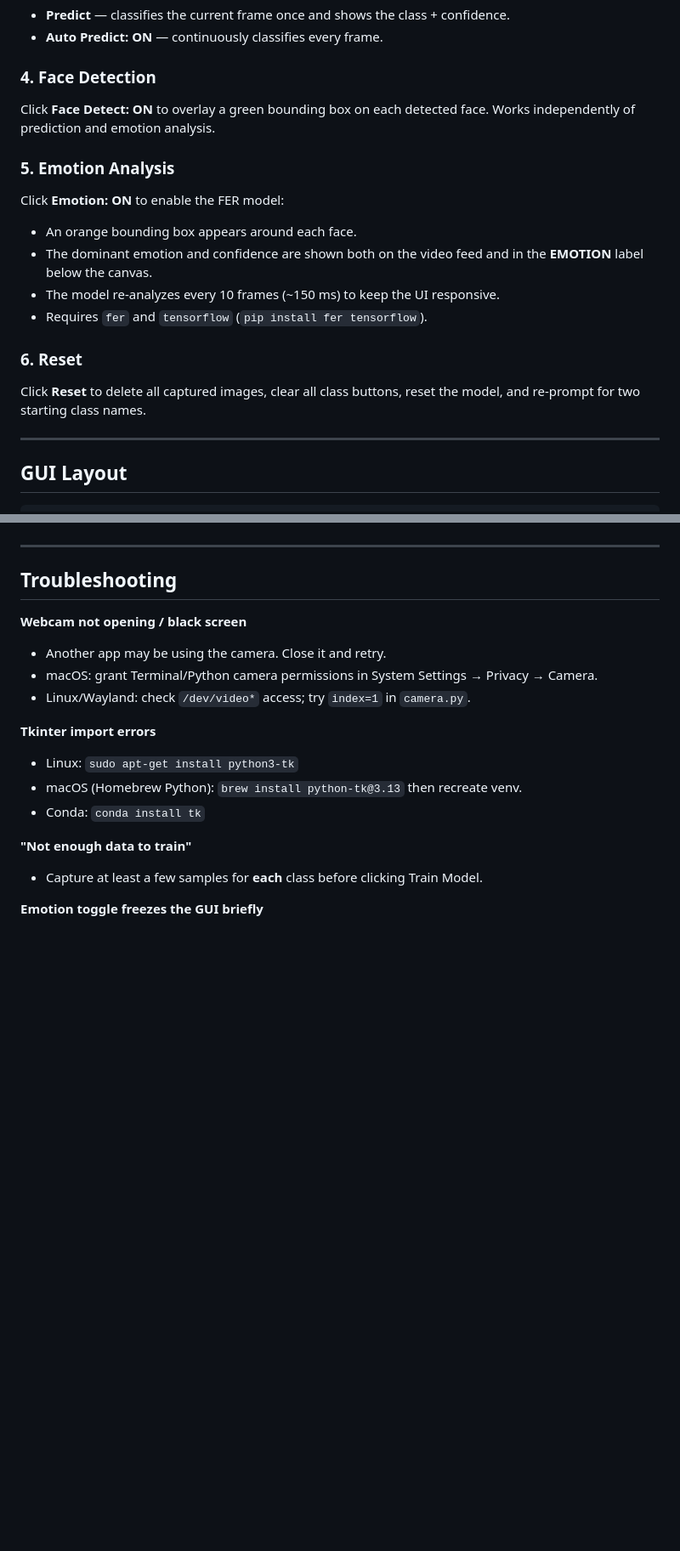
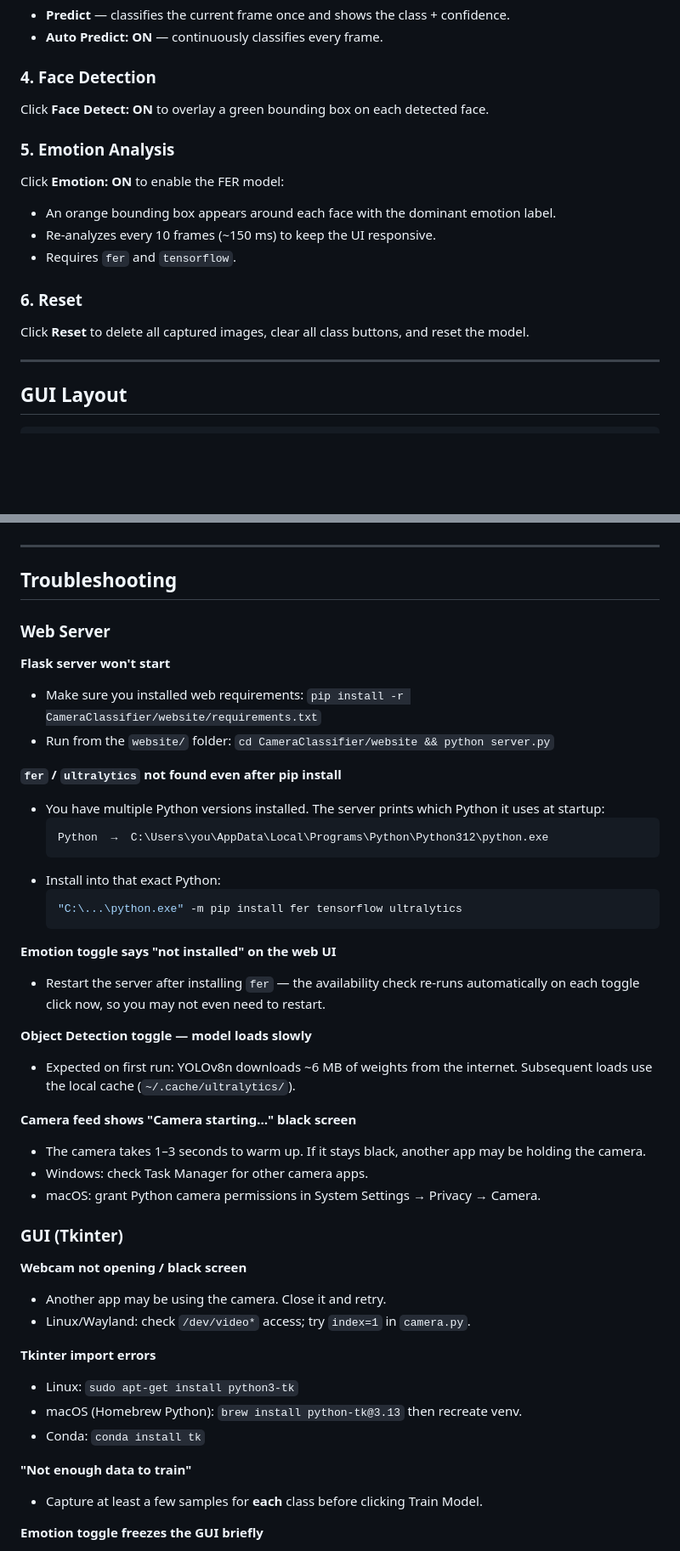
Before and after one commit to shivam1245/Python-AI-Projects, a Markdown page: CameraClassifier/README.md, 2 parts joined by grey strips. Shown at 85% size. Rendered like a GitHub page; blank space fills up the shorter version.

````diff
--- a/CameraClassifier/README.md
+++ b/CameraClassifier/README.md
@@ -89,19 +171,18 @@ Click **Train Model**. The SVM trains on all saved samples across all classes.
 
 ### 4. Face Detection
 
-Click **Face Detect: ON** to overlay a green bounding box on each detected face. Works independently of prediction and emotion analysis.
+Click **Face Detect: ON** to overlay a green bounding box on each detected face.
 
 ### 5. Emotion Analysis
 
 Click **Emotion: ON** to enable the FER model:
-- An orange bounding box appears around each face.
-- The dominant emotion and confidence are shown both on the video feed and in the **EMOTION** label below the canvas.
-- The model re-analyzes every 10 frames (~150 ms) to keep the UI responsive.
-- Requires `fer` and `tensorflow` (`pip install fer tensorflow`).
+- An orange bounding box appears around each face with the dominant emotion label.
+- Re-analyzes every 10 frames (~150 ms) to keep the UI responsive.
+- Requires `fer` and `tensorflow`.
 
 ### 6. Reset
 
-Click **Reset** to delete all captured images, clear all class buttons, reset the model, and re-prompt for two starting class names.
+Click **Reset** to delete all captured images, clear all class buttons, and reset the model.
 
 ---
 
@@ -364,9 +446,37 @@ The tests cover:
 
 ## Troubleshooting
 
+### Web Server
+
+**Flask server won't start**
+- Make sure you installed web requirements: `pip install -r CameraClassifier/website/requirements.txt`
+- Run from the `website/` folder: `cd CameraClassifier/website && python server.py`
+
+**`fer` / `ultralytics` not found even after pip install**
+- You have multiple Python versions installed. The server prints which Python it uses at startup:
+  ```
+  Python  →  C:\Users\you\AppData\Local\Programs\Python\Python312\python.exe
+  ```
+- Install into that exact Python:
+  ```bash
+  "C:\...\python.exe" -m pip install fer tensorflow ultralytics
+  ```
+
+**Emotion toggle says "not installed" on the web UI**
+- Restart the server after installing `fer` — the availability check re-runs automatically on each toggle click now, so you may not even need to restart.
+
+**Object Detection toggle — model loads slowly**
+- Expected on first run: YOLOv8n downloads ~6 MB of weights from the internet. Subsequent loads use the local cache (`~/.cache/ultralytics/`).
+
+**Camera feed shows "Camera starting…" black screen**
+- The camera takes 1–3 seconds to warm up. If it stays black, another app may be holding the camera.
+- Windows: check Task Manager for other camera apps.
+- macOS: grant Python camera permissions in System Settings → Privacy → Camera.
+
+### GUI (Tkinter)
+
 **Webcam not opening / black screen**
 - Another app may be using the camera. Close it and retry.
-- macOS: grant Terminal/Python camera permissions in System Settings → Privacy → Camera.
 - Linux/Wayland: check `/dev/video*` access; try `index=1` in `camera.py`.
 
 **Tkinter import errors**
````
Also changed, not shown: other parts of CameraClassifier/README.md (+97 -17 lines).
